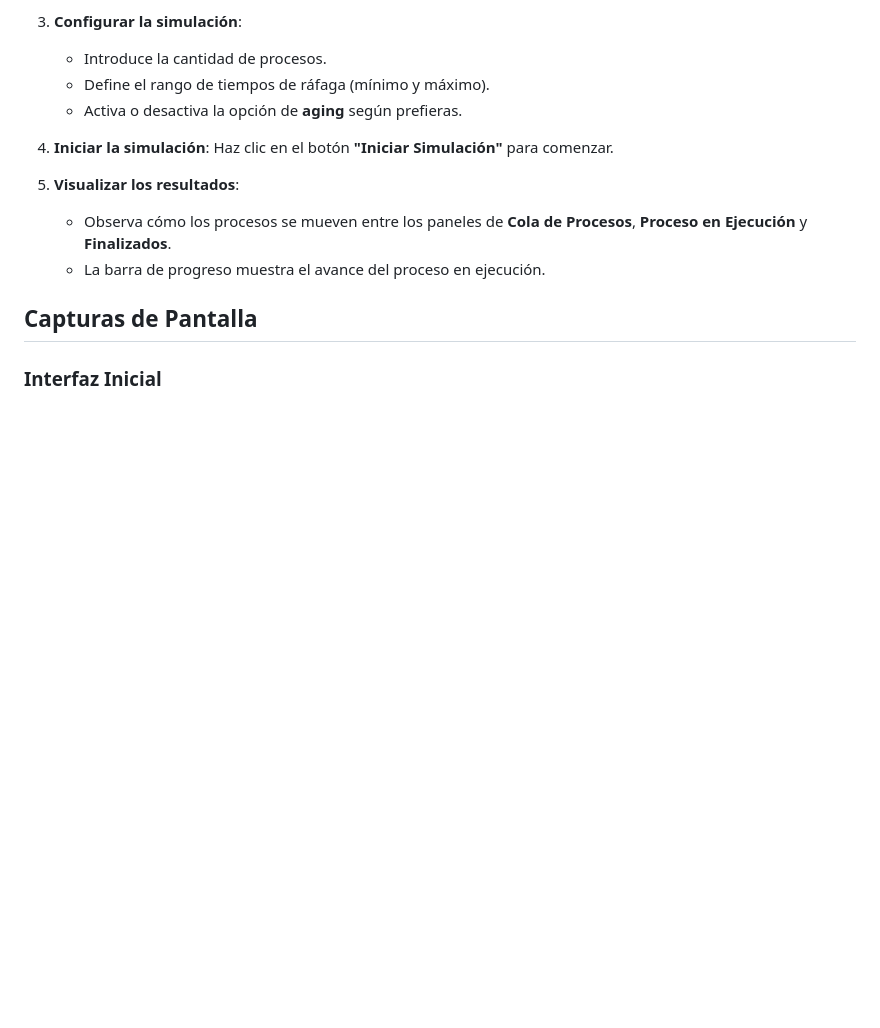
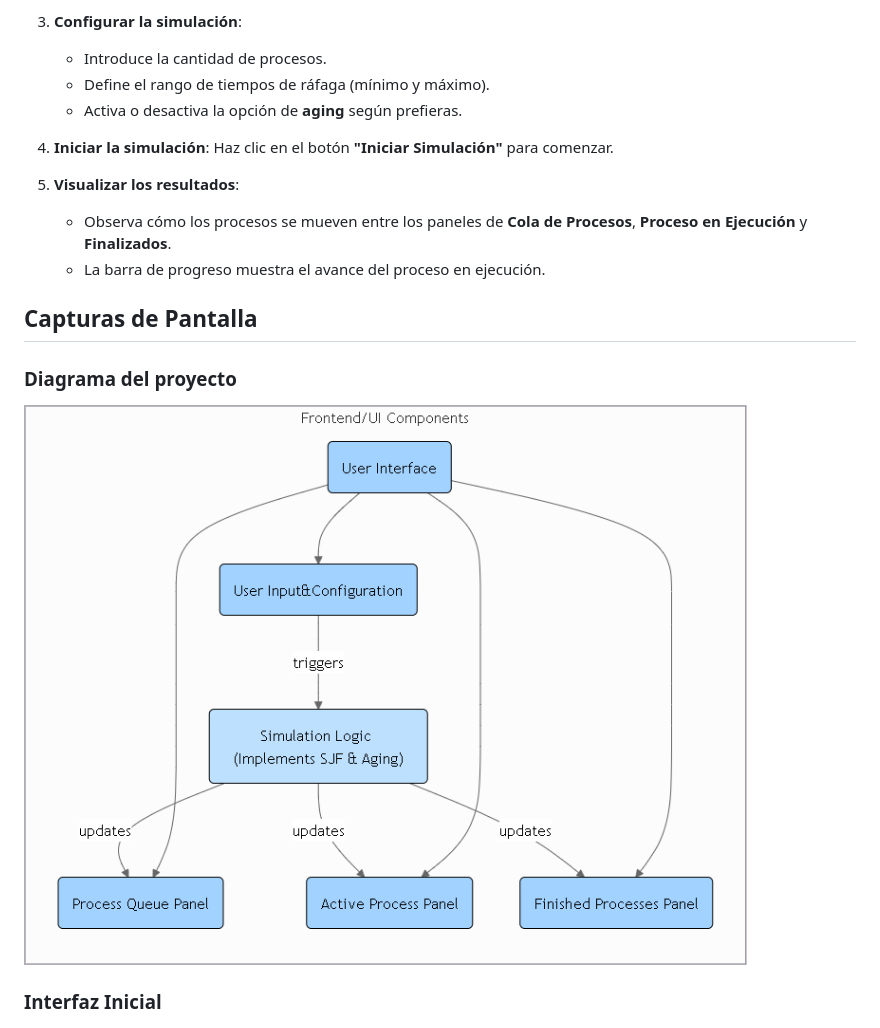
Before and after one commit to Caertos/SJF, a Markdown page: README.md, the part around the change. GitHub-like rendering; pictures changed too: Diagrama.png (added); blank space fills up the shorter version.

Commit message:
agregado diagrama del proyecto en el README

```diff
--- a/README.md
+++ b/README.md
@@ -51,6 +51,9 @@ SJF/
 
 ## Capturas de Pantalla
 
+### Diagrama del proyecto
+![Diagrama](./Diagrama.png)
+
 ### Interfaz Inicial
 ![Interfaz Inicial](./Interfaz.png)
 
```
